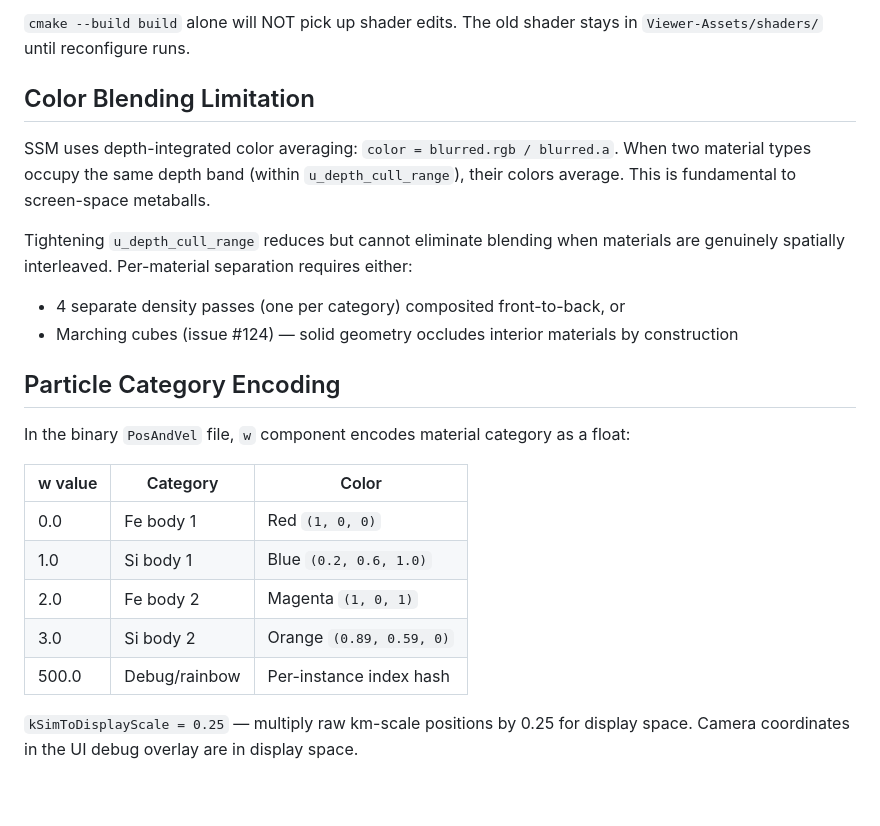
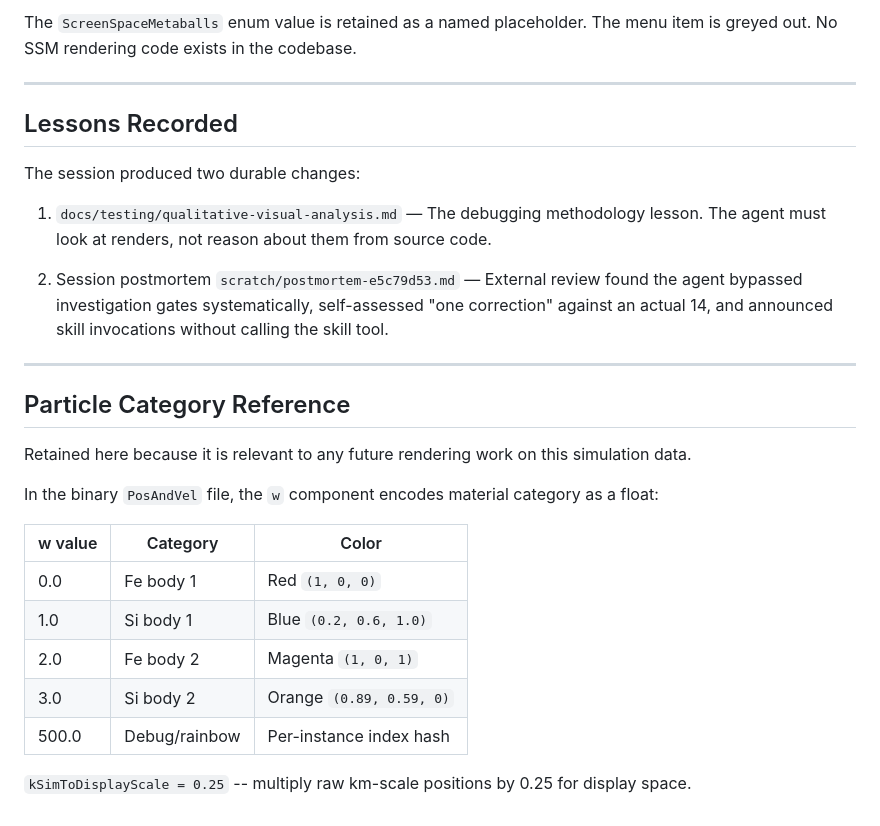
Before and after one commit to JPEGtheDev/Particle-Viewer, a Markdown page: docs/rendering/ssm-reference.md, the part around one of its changes. Drawn GitHub-style.

```diff
--- a/docs/rendering/ssm-reference.md
+++ b/docs/rendering/ssm-reference.md
@@ -70,17 +56,23 @@ cmake --build build           # build
 
-`cmake --build build` alone will NOT pick up shader edits. The old shader stays in `Viewer-Assets/shaders/` until reconfigure runs.
+The `ScreenSpaceMetaballs` enum value is retained as a named placeholder. The menu item is greyed out. No SSM rendering code exists in the codebase.
 
-## Color Blending Limitation
+---
 
-SSM uses depth-integrated color averaging: `color = blurred.rgb / blurred.a`. When two material types occupy the same depth band (within `u_depth_cull_range`), their colors average. This is fundamental to screen-space metaballs.
+## Lessons Recorded
 
-Tightening `u_depth_cull_range` reduces but cannot eliminate blending when materials are genuinely spatially interleaved. Per-material separation requires either:
-- 4 separate density passes (one per category) composited front-to-back, or
-- Marching cubes (issue #124) — solid geometry occludes interior materials by construction
+The session produced two durable changes:
 
-## Particle Category Encoding
+1. `docs/testing/qualitative-visual-analysis.md` — The debugging methodology lesson. The agent must look at renders, not reason about them from source code.
 
-In the binary `PosAndVel` file, `w` component encodes material category as a float:
+2. Session postmortem `scratch/postmortem-e5c79d53.md` — External review found the agent bypassed investigation gates systematically, self-assessed "one correction" against an actual 14, and announced skill invocations without calling the skill tool.
+
+---
+
+## Particle Category Reference
+
+Retained here because it is relevant to any future rendering work on this simulation data.
+
+In the binary `PosAndVel` file, the `w` component encodes material category as a float:
 
 | w value | Category | Color |
 |---------|----------|-------|
@@ -90,4 +82,4 @@ In the binary `PosAndVel` file, `w` component encodes material category as a flo
 | 3.0 | Si body 2 | Orange `(0.89, 0.59, 0)` |
 | 500.0 | Debug/rainbow | Per-instance index hash |
 
-`kSimToDisplayScale = 0.25` — multiply raw km-scale positions by 0.25 for display space. Camera coordinates in the UI debug overlay are in display space.
+`kSimToDisplayScale = 0.25` -- multiply raw km-scale positions by 0.25 for display space.
```
Also changed, not shown: other parts of docs/rendering/ssm-reference.md (+33 -47 lines), docs/testing/qualitative-visual-analysis.md (+1 -1 lines).
